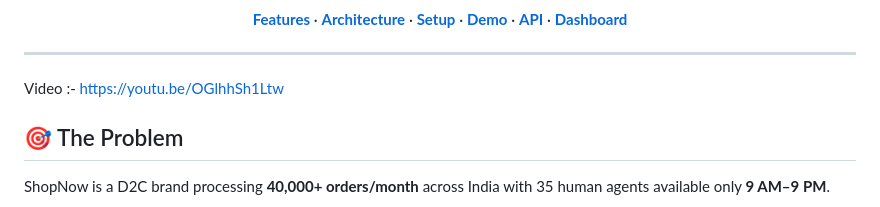
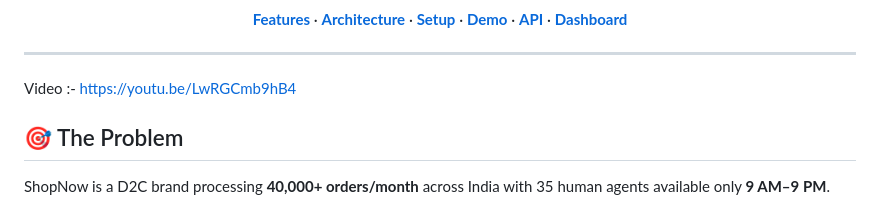
Before and after one commit to DeveloperVishal004/shopNow-voice-agent, a Markdown page: README.md, the part around the change. Rendered like a GitHub page.

Commit message:
Update video link in README.md

```diff
--- a/README.md
+++ b/README.md
@@ -21,7 +21,7 @@
 </div>
 
 ---
-Video :-  https://youtu.be/OGlhhSh1Ltw
+Video :-  [https://youtu.be/LwRGCmb9hB4](https://youtu.be/LwRGCmb9hB4)
 ## 🎯 The Problem
 
 ShopNow is a D2C brand processing **40,000+ orders/month** across India with 35 human agents available only **9 AM–9 PM**.
```
